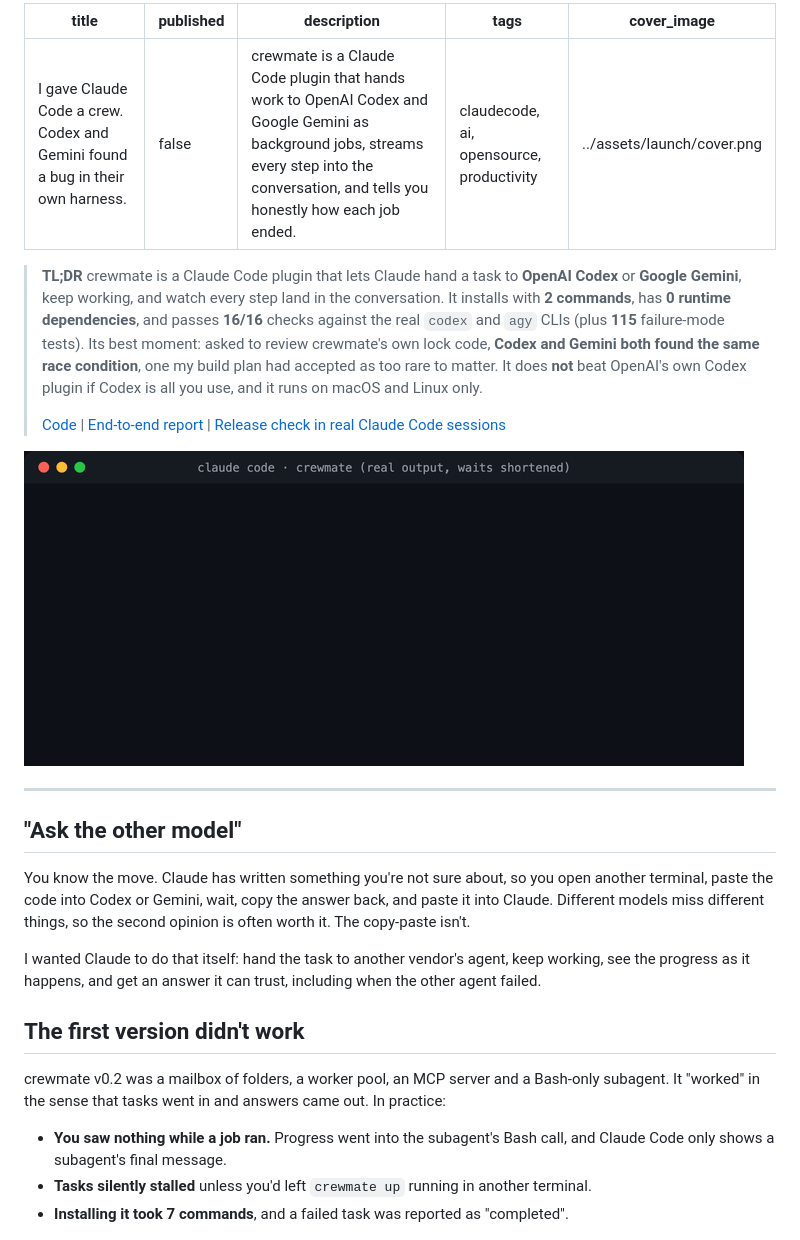
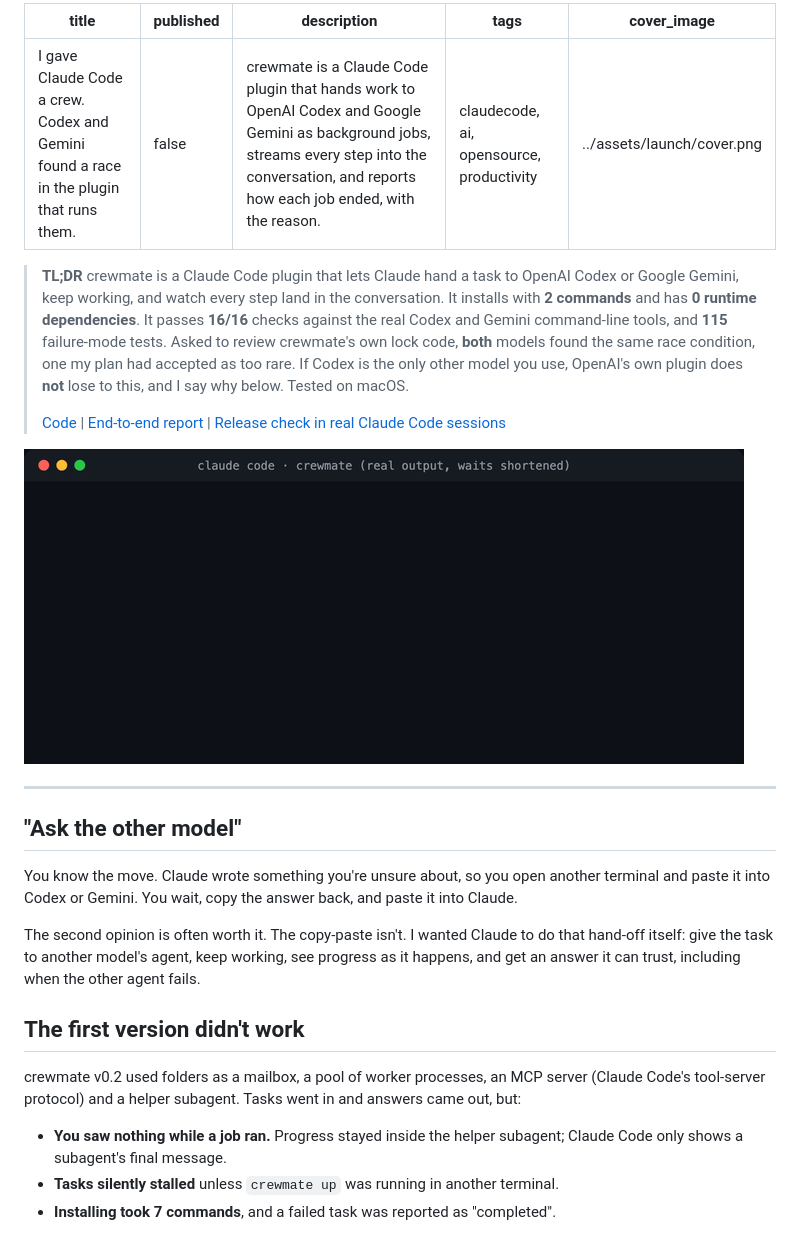
Before and after one commit to aashish-g03/crewmate, a Markdown page: articles/crewmate-launch.md, the part around one of its changes. GitHub-like rendering.

```diff
--- a/articles/crewmate-launch.md
+++ b/articles/crewmate-launch.md
@@ -1,12 +1,12 @@
 ---
-title: I gave Claude Code a crew. Codex and Gemini found a bug in their own harness.
+title: I gave Claude Code a crew. Codex and Gemini found a race in the plugin that runs them.
 published: false
-description: crewmate is a Claude Code plugin that hands work to OpenAI Codex and Google Gemini as background jobs, streams every step into the conversation, and tells you honestly how each job ended.
+description: crewmate is a Claude Code plugin that hands work to OpenAI Codex and Google Gemini as background jobs, streams every step into the conversation, and reports how each job ended, with the reason.
 tags: claudecode, ai, opensource, productivity
 cover_image: ../assets/launch/cover.png
 ---
 
-> **TL;DR** crewmate is a Claude Code plugin that lets Claude hand a task to **OpenAI Codex** or **Google Gemini**, keep working, and watch every step land in the conversation. It installs with **2 commands**, has **0 runtime dependencies**, and passes **16/16** checks against the real `codex` and `agy` CLIs (plus **115** failure-mode tests). Its best moment: asked to review crewmate's own lock code, **Codex and Gemini both found the same race condition**, one my build plan had accepted as too rare to matter. It does **not** beat OpenAI's own Codex plugin if Codex is all you use, and it runs on macOS and Linux only.
+> **TL;DR** crewmate is a Claude Code plugin that lets Claude hand a task to OpenAI Codex or Google Gemini, keep working, and watch every step land in the conversation. It installs with **2 commands** and has **0 runtime dependencies**. It passes **16/16** checks against the real Codex and Gemini command-line tools, and **115** failure-mode tests. Asked to review crewmate's own lock code, **both** models found the same race condition, one my plan had accepted as too rare. If Codex is the only other model you use, OpenAI's own plugin does **not** lose to this, and I say why below. Tested on macOS.
 >
 > [Code](https://github.com/aashish-g03/crewmate) | [End-to-end report](https://github.com/aashish-g03/crewmate/blob/main/docs/release/1.0.0-e2e.md) | [Release check in real Claude Code sessions](https://github.com/aashish-g03/crewmate/blob/main/docs/release/1.0.0-check.md)
 
@@ -16,17 +16,17 @@ cover_image: ../assets/launch/cover.png
 
 ## "Ask the other model"
 
-You know the move. Claude has written something you're not sure about, so you open another terminal, paste the code into Codex or Gemini, wait, copy the answer back, and paste it into Claude. Different models miss different things, so the second opinion is often worth it. The copy-paste isn't.
+You know the move. Claude wrote something you're unsure about, so you open another terminal and paste it into Codex or Gemini. You wait, copy the answer back, and paste it into Claude.
 
-I wanted Claude to do that itself: hand the task to another vendor's agent, keep working, see the progress as it happens, and get an answer it can trust, including when the other agent failed.
+The second opinion is often worth it. The copy-paste isn't. I wanted Claude to do that hand-off itself: give the task to another model's agent, keep working, see progress as it happens, and get an answer it can trust, including when the other agent fails.
 
 ## The first version didn't work
 
-crewmate v0.2 was a mailbox of folders, a worker pool, an MCP server and a Bash-only subagent. It "worked" in the sense that tasks went in and answers came out. In practice:
+crewmate v0.2 used folders as a mailbox, a pool of worker processes, an MCP server (Claude Code's tool-server protocol) and a helper subagent. Tasks went in and answers came out, but:
 
-- **You saw nothing while a job ran.** Progress went into the subagent's Bash call, and Claude Code only shows a subagent's final message.
-- **Tasks silently stalled** unless you'd left `crewmate up` running in another terminal.
-- **Installing it took 7 commands**, and a failed task was reported as "completed".
+- **You saw nothing while a job ran.** Progress stayed inside the helper subagent; Claude Code only shows a subagent's final message.
+- **Tasks silently stalled** unless `crewmate up` was running in another terminal.
+- **Installing took 7 commands**, and a failed task was reported as "completed".
 
 ![Before and after. v0.2: 7 install commands plus a terminal kept open, nothing visible until the end, tasks waiting on an unstarted pool, failures reported as "completed". v1: 2 plugin commands, each step in the chat, no daemon, failures reported with a reason and the denied tools.](../assets/launch/before-after.png)
 
```
Also changed, not shown: other parts of articles/crewmate-launch.md (+41 -29 lines), docs/release/1.0.0-e2e.md (+7 -1 lines), assets/launch/lock-race.png (added), 1 other file.
